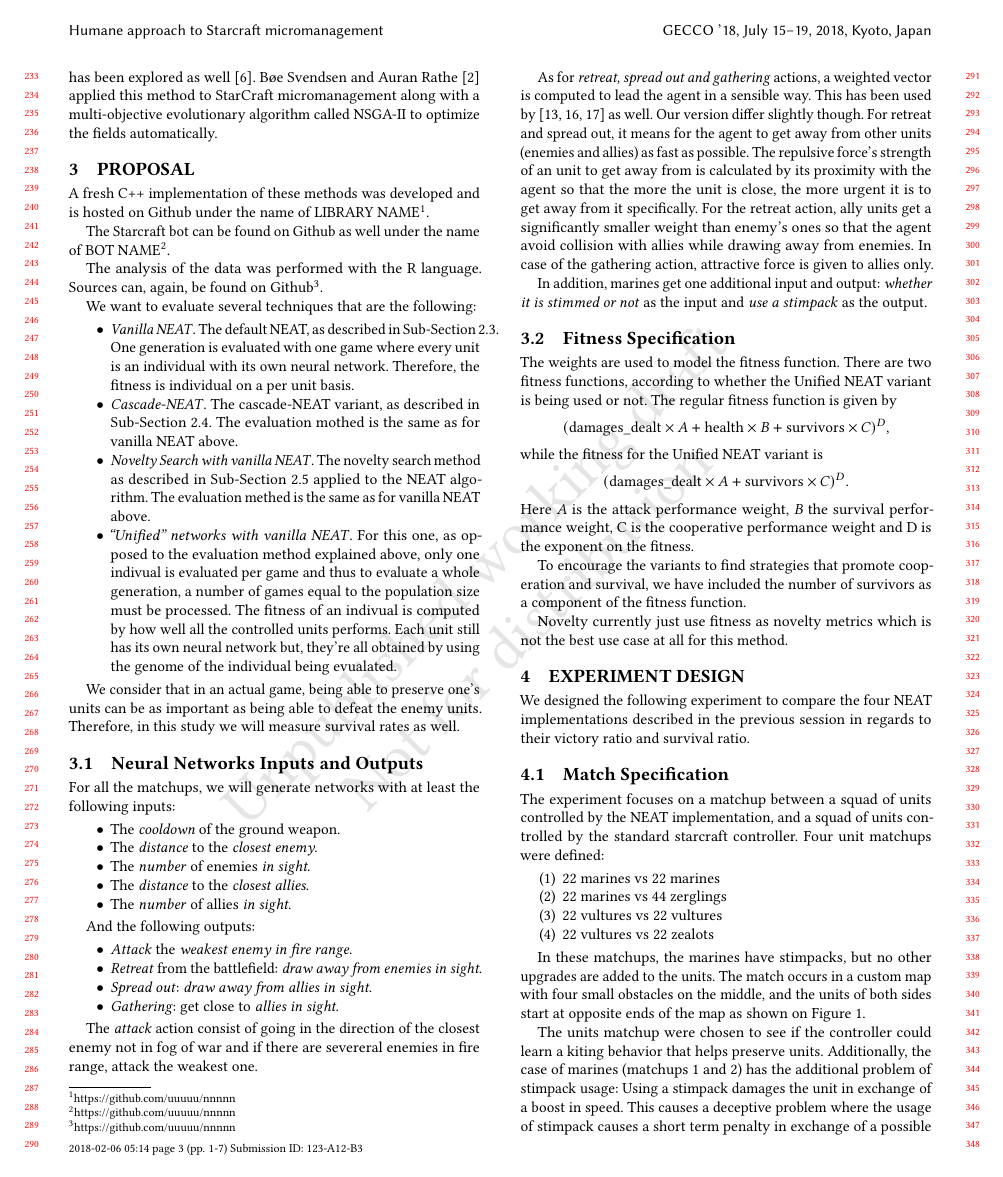
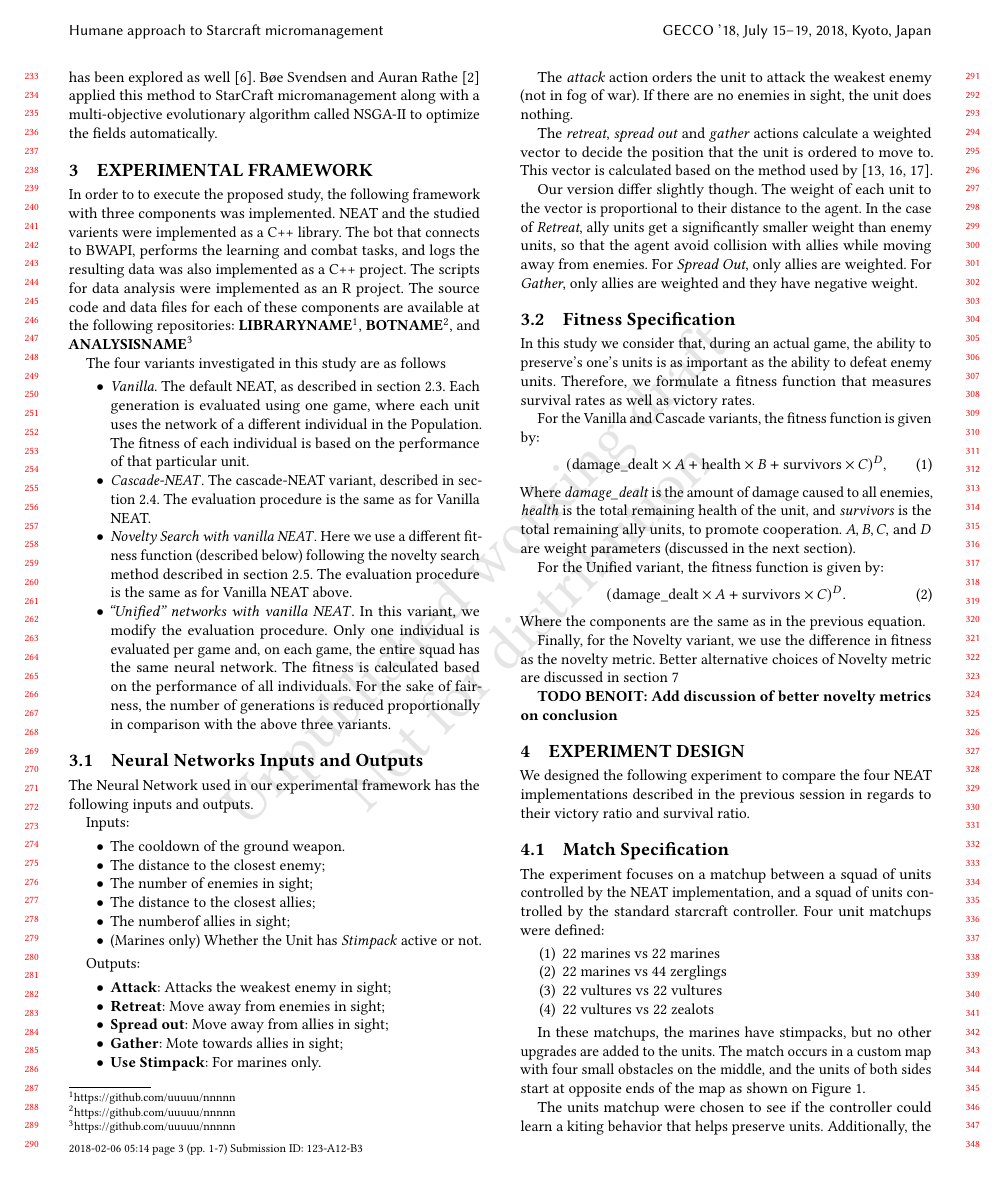
Before and after one commit to CBenoit/EvolubotAnalysis, a LaTeX paper (article/main.tex, which reads article/tex/proposal.tex): page 3 of 7. Compiled offline with pdfLaTeX.

Commit message:
Reviewed Section 3

```diff
--- a/article/tex/proposal.tex
+++ b/article/tex/proposal.tex
@@ -1,100 +1,114 @@
-\section{Proposal}\label{section:proposal}
+\section{Experimental Framework}\label{section:proposal}
 
-A fresh C++ implementation of these methods was developed and is
-hosted on Github under the name of LIBRARY
-NAME\footnote{\url{https://github.com/uuuuu/nnnnn}}.%NEToolKit\footnote{\url{https://github.com/CBenoit/NEToolKit}}.
+In order to to execute the proposed study, the following framework
+with three components was implemented. NEAT and the studied varients
+were implemented as a C++ library. The bot that connects to BWAPI,
+performs the learning and combat tasks, and logs the resulting data
+was also implemented as a C++ project. The scripts for data analysis
+were implemented as an R project. The source code and data files for
+each of these components are available at the following repositories:
+{\bf LIBRARYNAME\footnote{\url{https://github.com/uuuuu/nnnnn}}}, {\bf
+  BOTNAME\footnote{\url{https://github.com/uuuuu/nnnnn}}}, and {\bf
+  ANALYSISNAME\footnote{\url{https://github.com/uuuuu/nnnnn}}}
 
-The Starcraft bot can be found on Github as well under the name of BOT
-NAME\footnote{\url{https://github.com/uuuuu/nnnnn}}.%Evolubot\footnote{\url{https://github.com/CBenoit/Evolubot}}.
+%NEToolKit\footnote{\url{https://github.com/CBenoit/NEToolKit}}
+%Evolubot\footnote{\url{https://github.com/CBenoit/Evolubot}}.
+%Evolubot_Analysis{\url{https://github.com/CBenoit/EvolubotAnalysis}}.
 
-The analysis of the data was performed with the R language. Sources
-can, again, be found on
-Github\footnote{\url{https://github.com/uuuuu/nnnnn}}.%\footnote{\url{https://github.com/CBenoit/EvolubotAnalysis}}.
-
-We want to evaluate several techniques that are the following:
+The four variants investigated in this study are as follows
 \begin{itemize}
-    \item \emph{Vanilla NEAT}. The default NEAT, as described in
-      Sub-Section~\ref{subsec:neat}. One generation is evaluated with
-      one game where every unit is an individual with its own neural
-      network. Therefore, the fitness is individual on a per unit
-      basis.
-    \item \emph{Cascade-NEAT}. The cascade-NEAT variant, as described
-      in Sub-Section~\ref{subsec:cascade-neat}.  The evaluation mothed
-      is the same as for vanilla NEAT above.
-    \item \emph{Novelty Search with vanilla NEAT}. The novelty search
-      method as described in Sub-Section~\ref{subsec:novelty-search}
-      applied to the NEAT algorithm.  The evaluation methed is the
-      same as for vanilla NEAT above.
-    \item \emph{``Unified'' networks with vanilla NEAT}. For this one,
-      as opposed to the evaluation method explained above, only one
-      indivual is evaluated per game and thus to evaluate a whole
-      generation, a number of games equal to the population size must
-      be processed.  The fitness of an indivual is computed by how
-      well all the controlled units performs. Each unit still has its
-      own neural network but, they're all obtained by using the genome
-      of the individual being evualated.
+    \item \emph{Vanilla}. The default NEAT, as described in
+      section~\ref{subsec:neat}. Each generation is evaluated using one
+      game, where each unit uses the network of a different individual
+      in the Population. The fitness of each individual is based on
+      the performance of that particular unit.
+    \item \emph{Cascade-NEAT}. The cascade-NEAT variant, described in
+      section~\ref{subsec:cascade-neat}. The evaluation procedure is
+      the same as for Vanilla NEAT.
+    \item \emph{Novelty Search with vanilla NEAT}. Here we use a
+      different fitness function (described below) following the
+      novelty search method described in
+      section~\ref{subsec:novelty-search}. The evaluation procedure is
+      the same as for Vanilla NEAT above.
+    \item \emph{``Unified'' networks with vanilla NEAT}. In this
+      variant, we modify the evaluation procedure. Only one individual
+      is evaluated per game and, on each game, the entire squad has
+      the same neural network. The fitness is calculated based on the
+      performance of all individuals. For the sake of fairness, the
+      number of generations is reduced proportionally in comparison
+      with the above three variants.
 \end{itemize}
 
-We consider that in an actual game, being able to preserve one's units
-can be as important as being able to defeat the enemy units.
-Therefore, in this study we will measure survival rates as well.
 
 \subsection{Neural Networks Inputs and Outputs}
 
-For all the matchups, we will generate networks with at least the
-following inputs:
+The Neural Network used in our experimental framework has the
+following inputs and outputs.
+
+Inputs:
 \begin{itemize}
-    \item The \emph{cooldown} of the ground weapon.
-    \item The \emph{distance} to the \emph{closest enemy}.
-    \item The \emph{number} of enemies \emph{in sight}.
-    \item The \emph{distance} to the \emph{closest allies}.
-    \item The \emph{number} of allies \emph{in sight}.
+    \item The cooldown of the ground weapon.
+    \item The distance to the closest enemy;
+    \item The number of enemies in sight;
+    \item The distance to the closest allies;
+    \item The numberof allies in sight;
+    \item (Marines only) Whether the Unit has \emph{Stimpack} active or not.
 \end{itemize}
 
-And the following outputs:
+Outputs:
 \begin{itemize}
-    \item \emph{Attack} the \emph{weakest enemy in fire range}.
-    \item \emph{Retreat} from the battlefield: \emph{draw away from enemies in sight}.
-    \item \emph{Spread out}: \emph{draw away from allies in sight}.
-    \item \emph{Gathering}: get close to \emph{allies in sight}.
+    \item {\bf Attack}: Attacks the weakest enemy in sight;
+    \item {\bf Retreat}: Move away from enemies in sight;
+    \item {\bf Spread out}: Move away from allies in sight;
+    \item {\bf Gather}: Mote towards allies in sight;
+    \item {\bf Use Stimpack}: For marines only.
 \end{itemize}
 
-The \emph{attack} action consist of going in the direction of the closest enemy not in fog of war
-and if there are severeral enemies in fire range, attack the weakest one.
+The \emph{attack} action orders the unit to attack the weakest enemy
+(not in fog of war). If there are no enemies in sight, the unit does
+nothing.
 
-As for \emph{retreat, spread out and gathering} actions, a weighted vector is computed
-to lead the agent in a sensible way. This has been used by~\cite{Shantia11ConnectionistSC, Wender12ReinforcementMicroSC, Zhen13NeuroEvoSC} as well.
-Our version differ slightly though. For retreat and spread out, it means for the agent to
-get away from other units (enemies and allies) as fast as possible. The repulsive force's strength of an unit to
-get away from is calculated by its proximity with the agent so that the more the unit is close,
-the more urgent it is to get away from it specifically. For the retreat action, ally units
-get a significantly smaller weight than enemy's ones so that the agent avoid collision with
-allies while drawing away from enemies.
-In case of the gathering action, attractive force is given to allies only.
+The \emph{retreat}, \emph{spread out} and \emph{gather} actions
+calculate a weighted vector to decide the position that the unit is
+ordered to move to. This vector is calculated based on the method used
+by~\cite{Shantia11ConnectionistSC, Wender12ReinforcementMicroSC,
+  Zhen13NeuroEvoSC}.
 
-In addition, marines get one additional input and output:
-\emph{whether it is stimmed or not} as the input and \emph{use a
-  stimpack} as the output.
+Our version differ slightly though. The weight of each unit to the
+vector is proportional to their distance to the agent. In the case of
+\emph{Retreat}, ally units get a significantly smaller weight than
+enemy units, so that the agent avoid collision with allies while
+moving away from enemies. For \emph{Spread Out}, only allies are
+weighted. For \emph{Gather}, only allies are weighted and they have
+negative weight.
 
 \subsection{Fitness Specification}
 
-The weights are used to model the fitness function. There are two
-fitness functions, according to whether the Unified NEAT variant is
-being used or not.  The regular fitness function is given by
-\begin{equation*}
-  (\text{damages\_dealt} \times A + \text{health} \times B + \text{survivors} \times C)^D,
-\end{equation*}
-while the fitness for the Unified NEAT variant is
-\begin{equation*}
-  (\text{damages\_dealt} \times A + \text{survivors} \times C)^D.
-\end{equation*}
-Here \emph{A} is the attack performance weight, \emph{B} the survival
-performance weight, C is the cooperative performance weight and D is
-the exponent on the fitness.
+In this study we consider that, during an actual game, the ability
+to preserve's one's units is as important as the ability to defeat
+enemy units. Therefore, we formulate a fitness function that
+measures survival rates as well as victory rates.
 
-To encourage the variants to find strategies that promote cooperation
-and survival, we have included the number of survivors as a component
-of the fitness function.
+For the Vanilla and Cascade variants, the fitness function is
+given by:
+\begin{equation}\label{eq:fitness_unit}
+  (\text{damage\_dealt} \times A + \text{health} \times B +
+  \text{survivors} \times C)^D,
+\end{equation}
+Where \emph{damage\_dealt} is the amount of damage caused to all
+enemies, \emph{health} is the total remaining health of the unit, and
+\emph{survivors} is the total remaining ally units, to promote
+cooperation. $A, B, C,$ and $D$ are weight parameters (discussed in
+the next section).
 
-Novelty currently just use fitness as novelty metrics which is not
-the best use case at all for this method.
+For the Unified variant, the fitness function is given by:
+\begin{equation}\label{eq:fitness_group}
+  (\text{damage\_dealt} \times A + \text{survivors} \times C)^D.
+\end{equation}
+Where the components are the same as in the previous equation.
+
+Finally, for the Novelty variant, we use the difference in fitness as
+the novelty metric. Better alternative choices of Novelty metric are
+discussed in section~\ref{section:conclusion}
+
+{\bf TODO BENOIT: Add discussion of better novelty metrics on conclusion}
```
